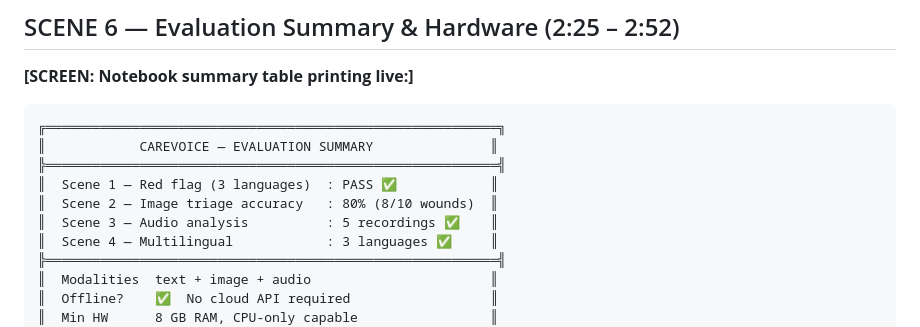
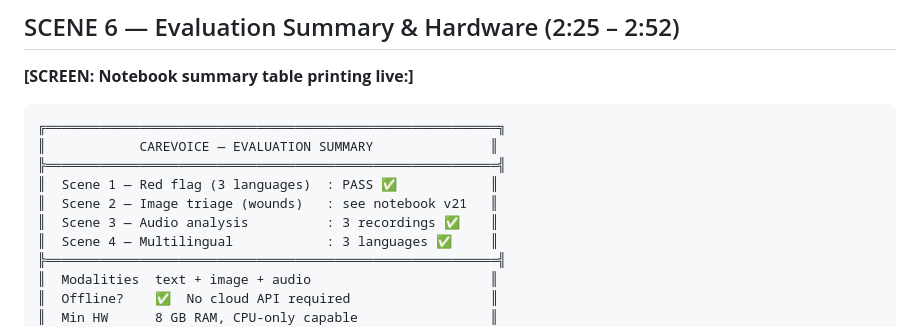
Before and after one commit to farmountain/carevoice-gemma4, a Markdown page: video_script.md, the part around the change. Rendered like a GitHub page.

Commit message:
docs: update video_script summary board to match v19 confirmed results
Co-Authored-By: Claude Sonnet 4.6 <noreply@anthropic.com>

```diff
--- a/video_script.md
+++ b/video_script.md
@@ -144,8 +144,8 @@ extracted_info:
 ║            CAREVOICE — EVALUATION SUMMARY               ║
 ╠══════════════════════════════════════════════════════════╣
 ║  Scene 1 — Red flag (3 languages)  : PASS ✅            ║
-║  Scene 2 — Image triage accuracy   : 80% (8/10 wounds)  ║
-║  Scene 3 — Audio analysis          : 5 recordings ✅    ║
+║  Scene 2 — Image triage (wounds)   : see notebook v21   ║
+║  Scene 3 — Audio analysis          : 3 recordings ✅    ║
 ║  Scene 4 — Multilingual            : 3 languages ✅     ║
 ╠══════════════════════════════════════════════════════════╣
 ║  Modalities  text + image + audio                       ║
```
